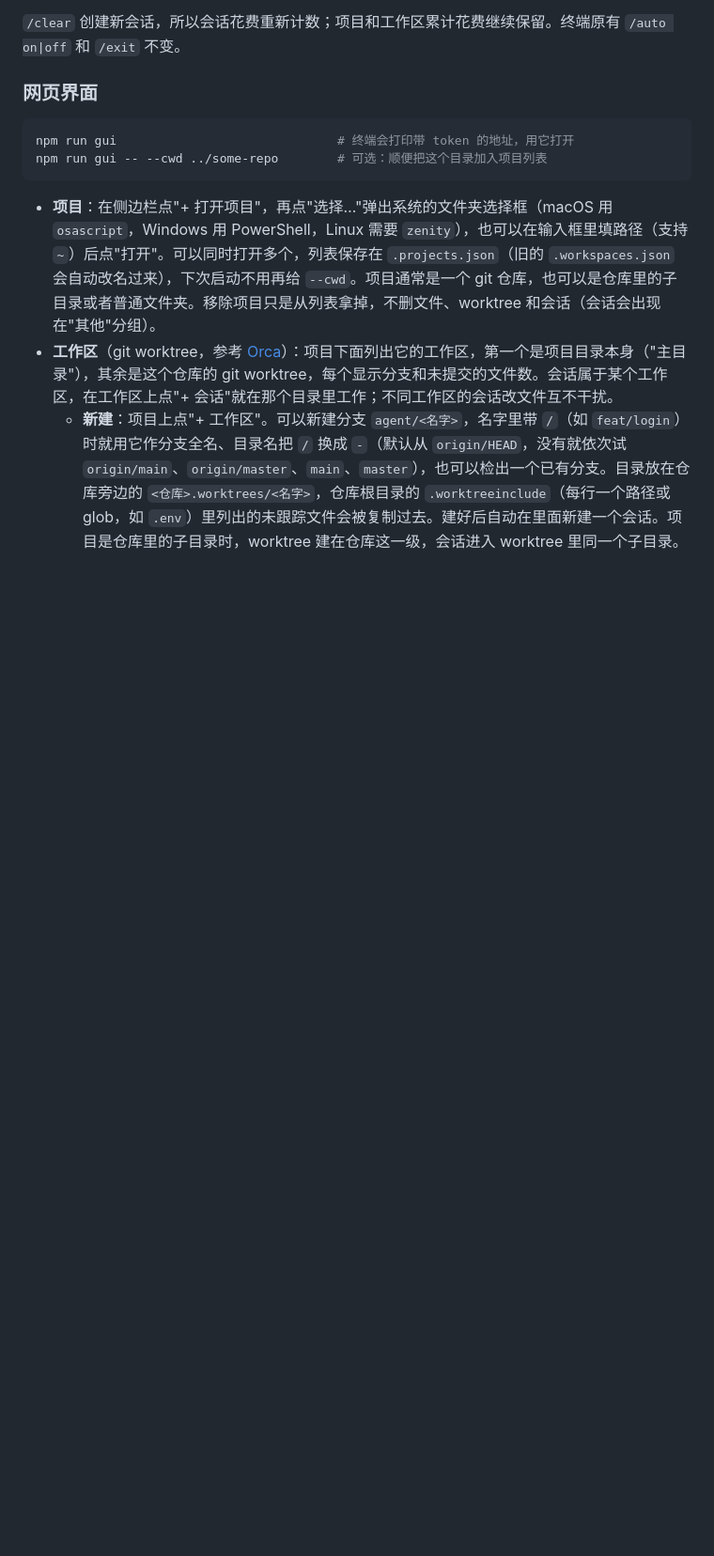
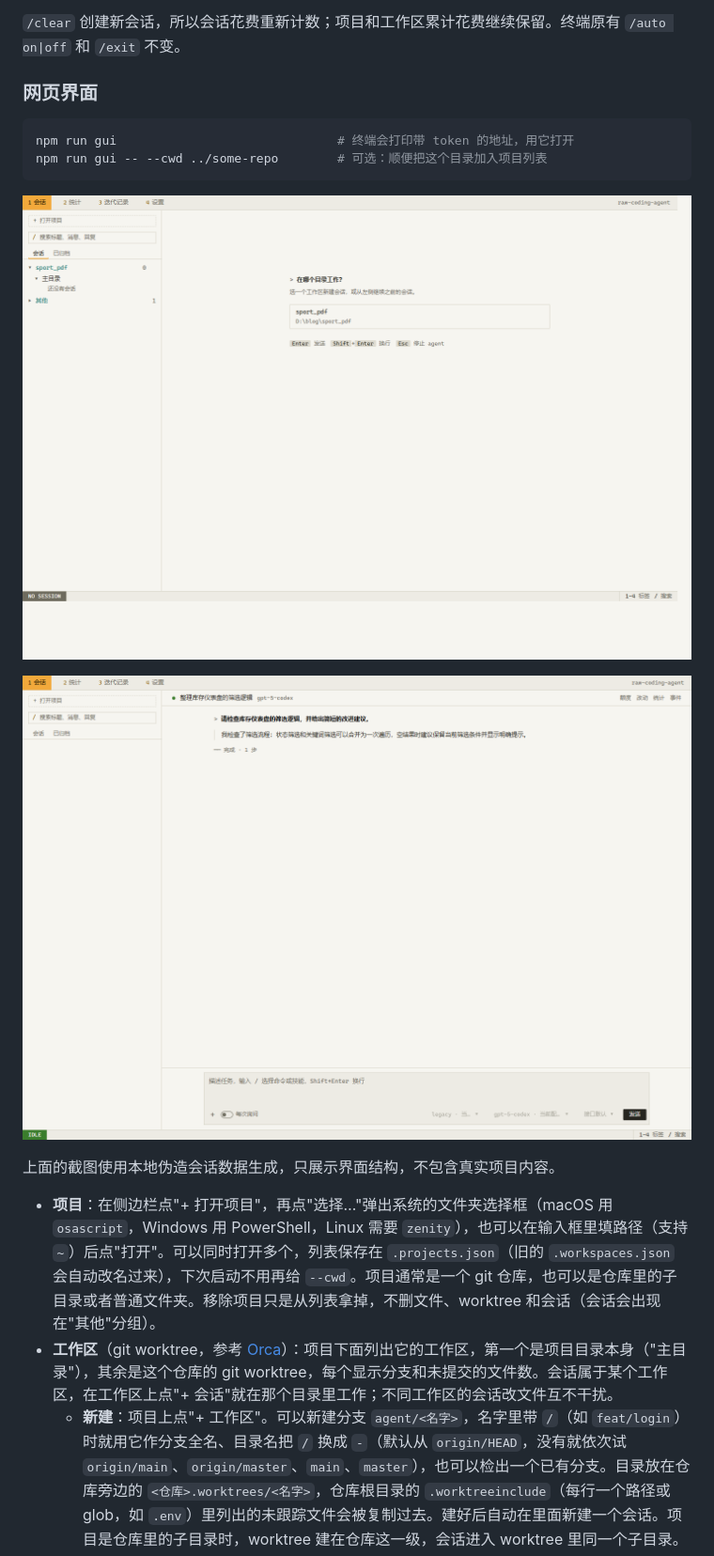
Before and after one commit to KuthorX/RawCodingAgent, a Markdown page: README.md, the part around the change. Shown at 94% size. GitHub-like rendering; pictures changed too: docs/screenshots/web-ui-session.png (added), docs/screenshots/web-ui.png (added); blank space fills up the shorter version.

````diff
--- a/README.md
+++ b/README.md
@@ -71,6 +71,12 @@ GUI 输入 `/` 可选择命令或技能，方向键选择，Tab / 点击补全
 npm run gui                              # 终端会打印带 token 的地址，用它打开
 npm run gui -- --cwd ../some-repo        # 可选：顺便把这个目录加入项目列表
 ```
+
+![网页界面：项目和会话列表](docs/screenshots/web-ui.png)
+
+![网页界面：会话对话页](docs/screenshots/web-ui-session.png)
+
+上面的截图使用本地伪造会话数据生成，只展示界面结构，不包含真实项目内容。
 
 - **项目**：在侧边栏点"+ 打开项目"，再点"选择…"弹出系统的文件夹选择框（macOS 用 `osascript`，Windows 用 PowerShell，Linux 需要 `zenity`），也可以在输入框里填路径（支持 `~`）后点"打开"。可以同时打开多个，列表保存在 `.projects.json`（旧的 `.workspaces.json` 会自动改名过来），下次启动不用再给 `--cwd`。项目通常是一个 git 仓库，也可以是仓库里的子目录或者普通文件夹。移除项目只是从列表拿掉，不删文件、worktree 和会话（会话会出现在"其他"分组）。
 - **工作区**（git worktree，参考 [Orca](https://github.com/stablyai/orca)）：项目下面列出它的工作区，第一个是项目目录本身（"主目录"），其余是这个仓库的 git worktree，每个显示分支和未提交的文件数。会话属于某个工作区，在工作区上点"+ 会话"就在那个目录里工作；不同工作区的会话改文件互不干扰。
````
Also changed, not shown: 2 other files.
